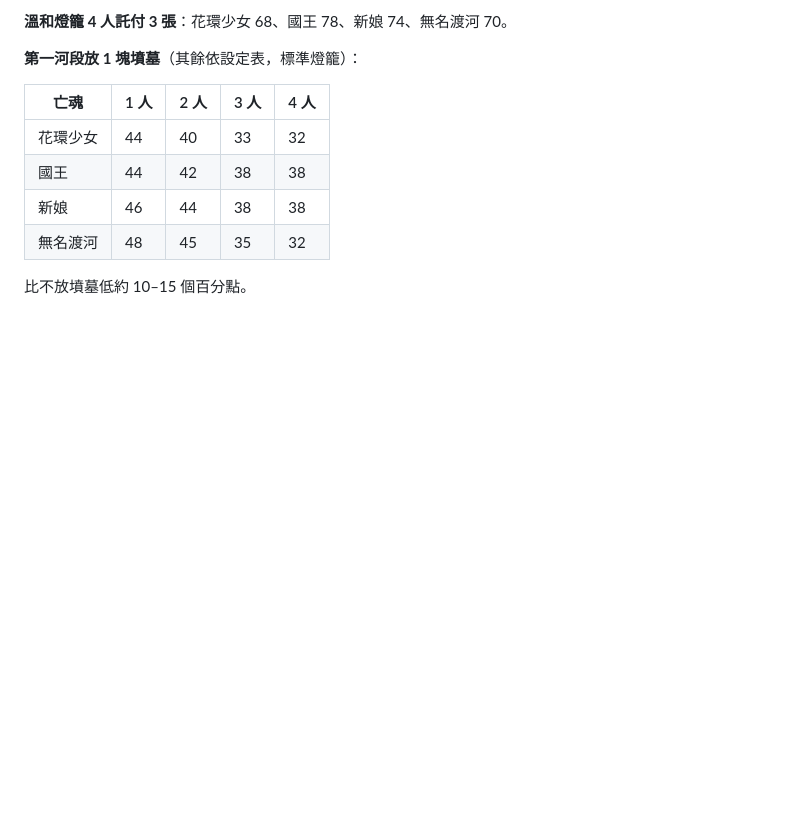
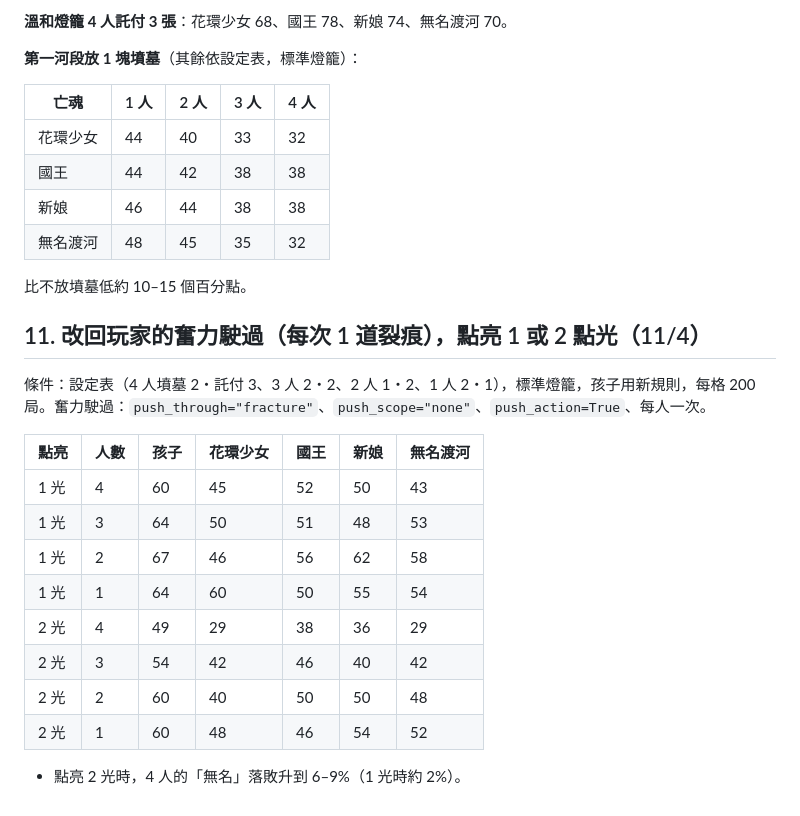
Before and after one commit to Ralph-Liu-Hub/Boardgame-Netherbloom, a Markdown page: simulator/reports/v2_simulation.zh-TW.md, the part around the change. Drawn GitHub-style; blank space fills up the shorter version.

```diff
--- a/simulator/reports/v2_simulation.zh-TW.md
+++ b/simulator/reports/v2_simulation.zh-TW.md
@@ -193,3 +193,20 @@ C 在溫和燈籠為 78／86／88／87，在困難燈籠為 34（第三河段翻
 | 無名渡河 | 48 | 45 | 35 | 32 |
 
 比不放墳墓低約 10–15 個百分點。
+
+## 11. 改回玩家的奮力駛過（每次 1 道裂痕），點亮 1 或 2 點光（11/4）
+
+條件：設定表（4 人墳墓 2・託付 3、3 人 2・2、2 人 1・2、1 人 2・1），標準燈籠，孩子用新規則，每格 200 局。奮力駛過：`push_through="fracture"`、`push_scope="none"`、`push_action=True`、每人一次。
+
+| 點亮 | 人數 | 孩子 | 花環少女 | 國王 | 新娘 | 無名渡河 |
+|---|---|---|---|---|---|---|
+| 1 光 | 4 | 60 | 45 | 52 | 50 | 43 |
+| 1 光 | 3 | 64 | 50 | 51 | 48 | 53 |
+| 1 光 | 2 | 67 | 46 | 56 | 62 | 58 |
+| 1 光 | 1 | 64 | 60 | 50 | 55 | 54 |
+| 2 光 | 4 | 49 | 29 | 38 | 36 | 29 |
+| 2 光 | 3 | 54 | 42 | 46 | 40 | 42 |
+| 2 光 | 2 | 60 | 40 | 50 | 50 | 48 |
+| 2 光 | 1 | 60 | 48 | 46 | 54 | 52 |
+
+- 點亮 2 光時，4 人的「無名」落敗升到 6–9%（1 光時約 2%）。
```
Also changed, not shown: docs/design/V2-proposal.zh-TW.md (+14 -7 lines).
